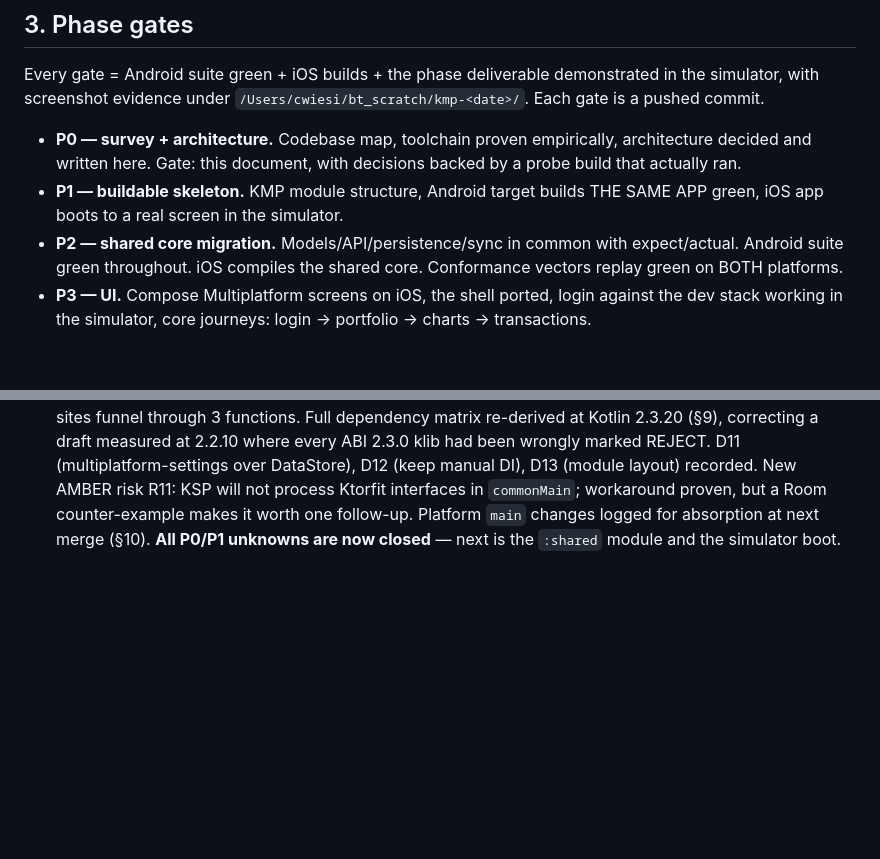
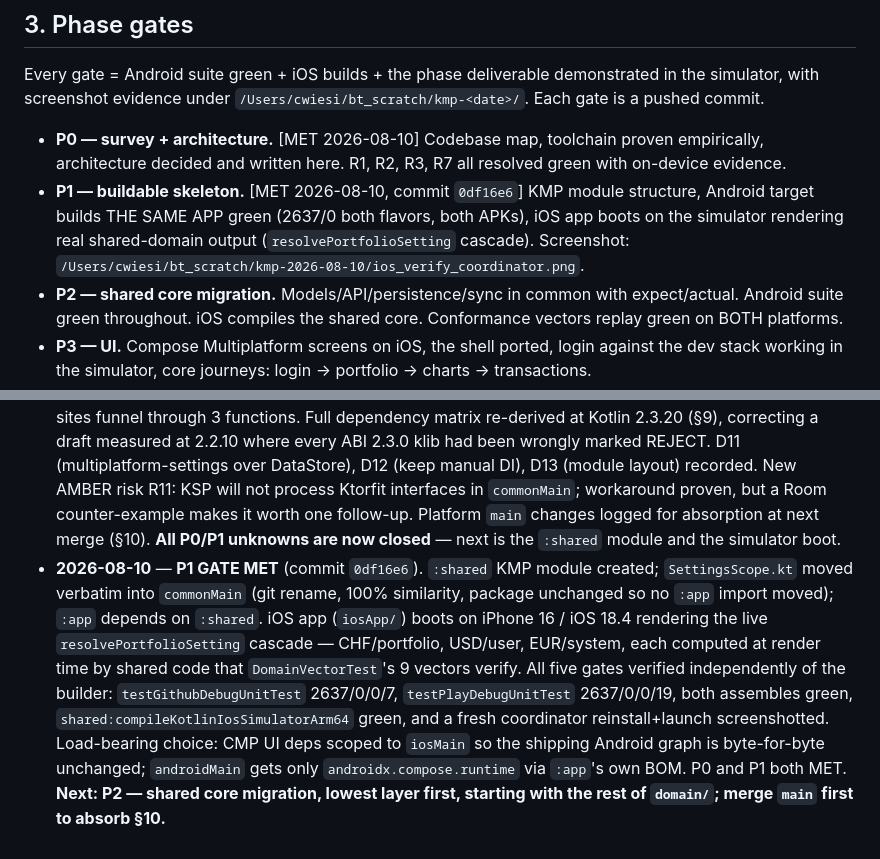
Before and after one commit to chris-dev-at/BetterTrackMobile, a Markdown page: docs/KMP_PLAN.md, 2 parts joined by grey strips. GitHub-like rendering; blank space fills up the shorter version.

Commit message:
docs(kmp): P0 and P1 gates both marked MET, with evidence
P1 skeleton landed at 0df16e6: shared module builds, Android suite unchanged on
both flavors, iOS app boots on the simulator rendering real shared-domain
output. Records the independent gate verification and points P2 at the shared
core migration, lowest layer first, after a main-merge to absorb the incoming
interval field and Vaults v2 vectors.

```diff
--- a/docs/KMP_PLAN.md
+++ b/docs/KMP_PLAN.md
@@ -97,11 +97,14 @@ Every gate = Android suite green + iOS builds + the phase deliverable
 demonstrated in the simulator, with screenshot evidence under
 `/Users/cwiesi/bt_scratch/kmp-<date>/`. Each gate is a pushed commit.
 
-- **P0 — survey + architecture.** Codebase map, toolchain proven empirically,
-  architecture decided and written here. Gate: this document, with decisions
-  backed by a probe build that actually ran.
-- **P1 — buildable skeleton.** KMP module structure, Android target builds THE
-  SAME APP green, iOS app boots to a real screen in the simulator.
+- **P0 — survey + architecture.** [MET 2026-08-10] Codebase map, toolchain
+  proven empirically, architecture decided and written here. R1, R2, R3, R7 all
+  resolved green with on-device evidence.
+- **P1 — buildable skeleton.** [MET 2026-08-10, commit `0df16e6`] KMP module
+  structure, Android target builds THE SAME APP green (2637/0 both flavors,
+  both APKs), iOS app boots on the simulator rendering real shared-domain
+  output (`resolvePortfolioSetting` cascade). Screenshot:
+  `/Users/cwiesi/bt_scratch/kmp-2026-08-10/ios_verify_coordinator.png`.
 - **P2 — shared core migration.** Models/API/persistence/sync in common with
   expect/actual. Android suite green throughout. iOS compiles the shared core.
   Conformance vectors replay green on BOTH platforms.
@@ -919,3 +922,17 @@ with `main` at `e98003d`.
   counter-example makes it worth one follow-up. Platform `main` changes logged
   for absorption at next merge (§10). **All P0/P1 unknowns are now closed** —
   next is the `:shared` module and the simulator boot.
+- **2026-08-10** — **P1 GATE MET** (commit `0df16e6`). `:shared` KMP module
+  created; `SettingsScope.kt` moved verbatim into `commonMain` (git rename,
+  100% similarity, package unchanged so no `:app` import moved); `:app` depends
+  on `:shared`. iOS app (`iosApp/`) boots on iPhone 16 / iOS 18.4 rendering the
+  live `resolvePortfolioSetting` cascade — CHF/portfolio, USD/user, EUR/system,
+  each computed at render time by shared code that `DomainVectorTest`'s 9
+  vectors verify. All five gates verified independently of the builder:
+  `testGithubDebugUnitTest` 2637/0/0/7, `testPlayDebugUnitTest` 2637/0/0/19,
+  both assembles green, `shared:compileKotlinIosSimulatorArm64` green, and a
+  fresh coordinator reinstall+launch screenshotted. Load-bearing choice: CMP UI
+  deps scoped to `iosMain` so the shipping Android graph is byte-for-byte
+  unchanged; `androidMain` gets only `androidx.compose.runtime` via `:app`'s own
+  BOM. P0 and P1 both MET. **Next: P2 — shared core migration, lowest layer
+  first, starting with the rest of `domain/`; merge `main` first to absorb §10.**
```
